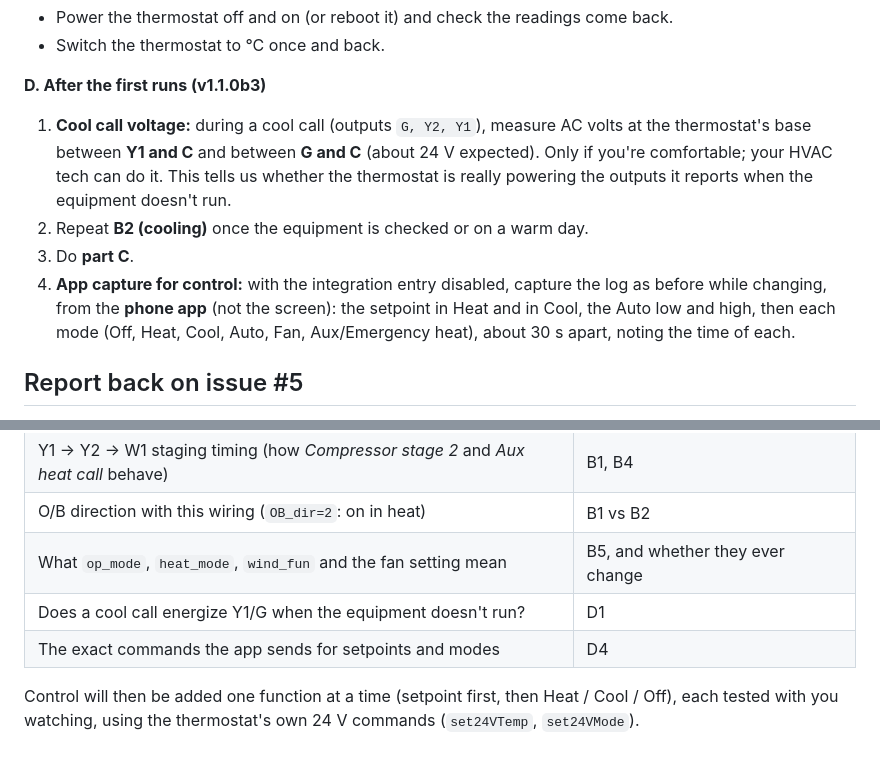
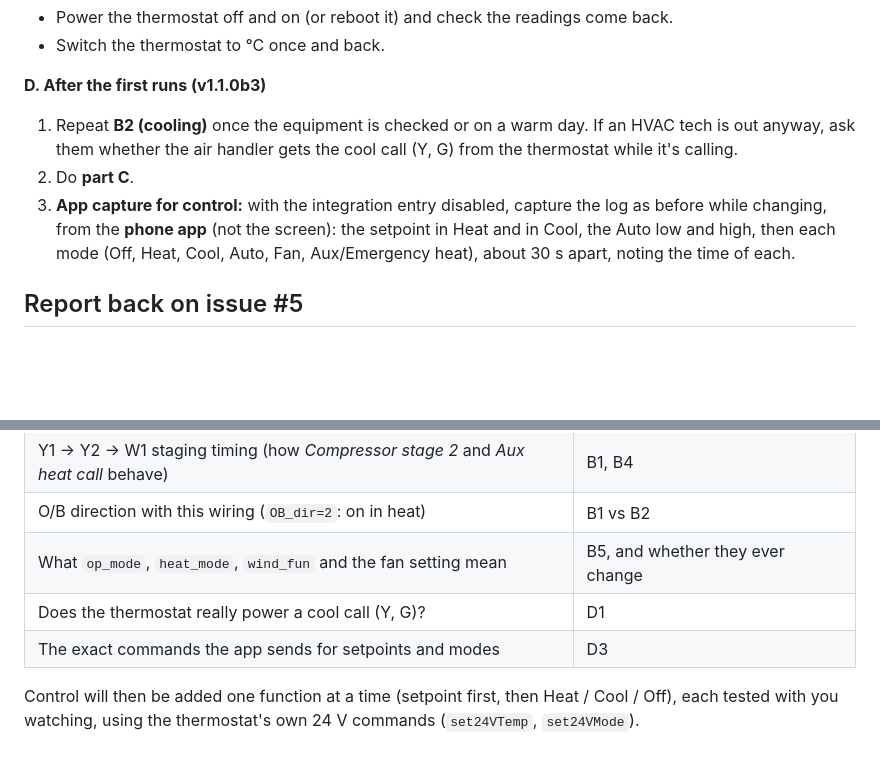
Before and after one commit to oxn0r/ha-aciq-thermostat, a Markdown page: docs/24V-TEST-PLAN.md, 2 parts joined by grey strips. Drawn GitHub-style; blank space fills up the shorter version.

Commit message:
Test plan: drop the cool-call voltage check, ask for a repeat cooling run
Co-Authored-By: Claude Opus 5.5 <noreply@anthropic.com>

```diff
--- a/docs/24V-TEST-PLAN.md
+++ b/docs/24V-TEST-PLAN.md
@@ -48,12 +48,10 @@ that the card's action says heating / cooling / fan / idle at the right times.
 - Switch the thermostat to °C once and back.
 
 **D. After the first runs (v1.1.0b3)**
-1. **Cool call voltage:** during a cool call (outputs `G, Y2, Y1`), measure AC volts at the thermostat's base between
-   **Y1 and C** and between **G and C** (about 24 V expected). Only if you're comfortable; your HVAC tech can do it.
-   This tells us whether the thermostat is really powering the outputs it reports when the equipment doesn't run.
-2. Repeat **B2 (cooling)** once the equipment is checked or on a warm day.
-3. Do **part C**.
-4. **App capture for control:** with the integration entry disabled, capture the log as before while changing, from
+1. Repeat **B2 (cooling)** once the equipment is checked or on a warm day. If an HVAC tech is out anyway, ask them
+   whether the air handler gets the cool call (Y, G) from the thermostat while it's calling.
+2. Do **part C**.
+3. **App capture for control:** with the integration entry disabled, capture the log as before while changing, from
    the **phone app** (not the screen): the setpoint in Heat and in Cool, the Auto low and high, then each mode
    (Off, Heat, Cool, Auto, Fan, Aux/Emergency heat), about 30 s apart, noting the time of each.
 
@@ -71,8 +69,8 @@ that the card's action says heating / cooling / fan / idle at the right times.
 | Y1 → Y2 → W1 staging timing (how *Compressor stage 2* and *Aux heat call* behave) | B1, B4 |
 | O/B direction with this wiring (`OB_dir=2`: on in heat) | B1 vs B2 |
 | What `op_mode`, `heat_mode`, `wind_fun` and the fan setting mean | B5, and whether they ever change |
-| Does a cool call energize Y1/G when the equipment doesn't run? | D1 |
-| The exact commands the app sends for setpoints and modes | D4 |
+| Does the thermostat really power a cool call (Y, G)? | D1 |
+| The exact commands the app sends for setpoints and modes | D3 |
 
 Control will then be added one function at a time (setpoint first, then Heat / Cool / Off), each tested with you
 watching, using the thermostat's own 24 V commands (`set24VTemp`, `set24VMode`).
```
Also changed, not shown: CHANGELOG.md (+1 -1 lines).
